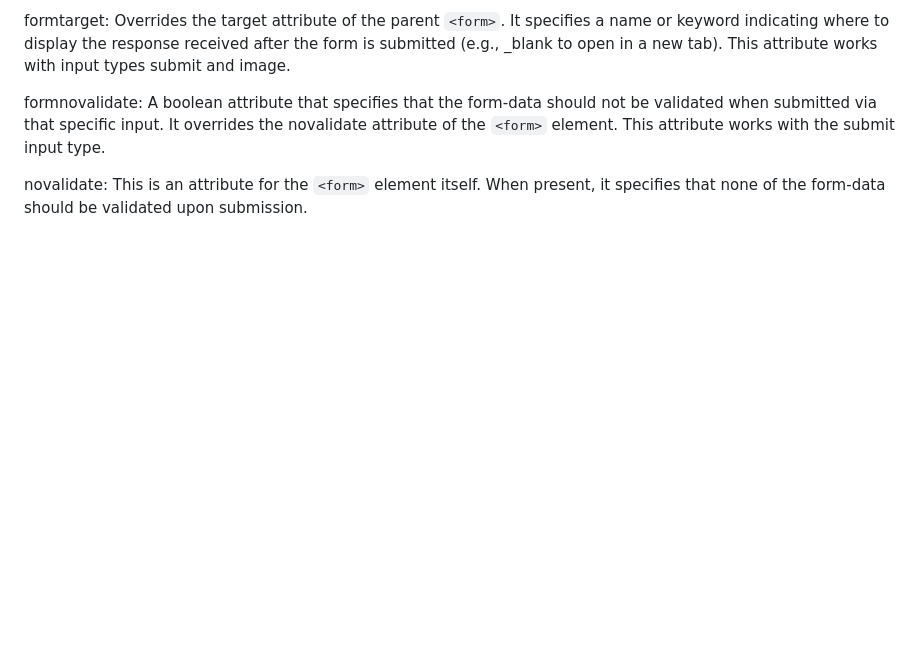
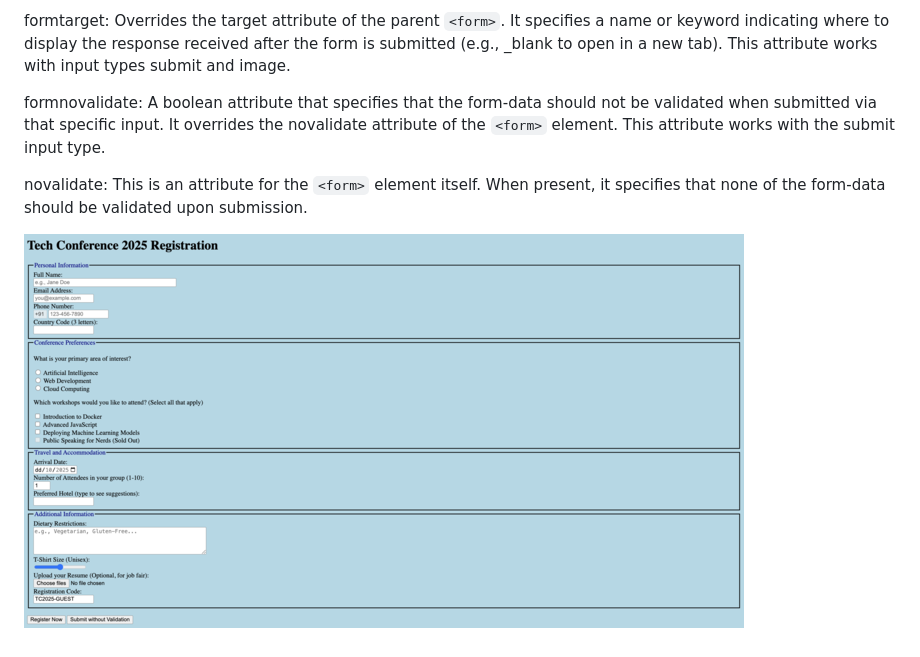
Before and after one commit to sp18-sunnydhaka/mern-fronted, a Markdown page: README.md, the part around the change. Rendered like a GitHub page; pictures changed too: assets/Day4_task.png (added); blank space fills up the shorter version.

```diff
--- a/README.md
+++ b/README.md
@@ -304,3 +304,6 @@ formtarget: Overrides the target attribute of the parent `<form>`. It specifies
 formnovalidate: A boolean attribute that specifies that the form-data should not be validated when submitted via that specific input. It overrides the novalidate attribute of the `<form>` element. This attribute works with the submit input type.
 
 novalidate: This is an attribute for the `<form>` element itself. When present, it specifies that none of the form-data should be validated upon submission.
+
+
+![Alt text](/assets/Day4_task.png "Day 4 Task")
```
